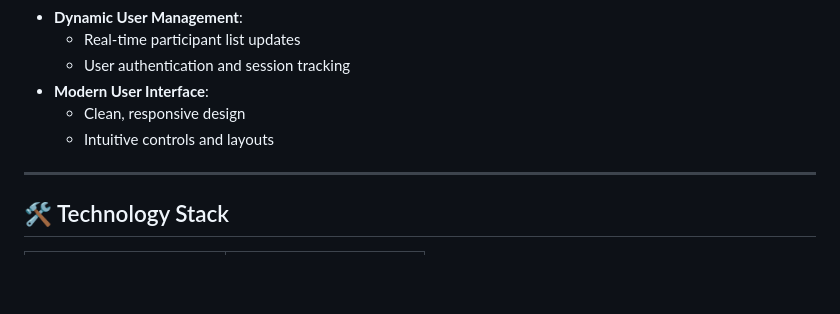
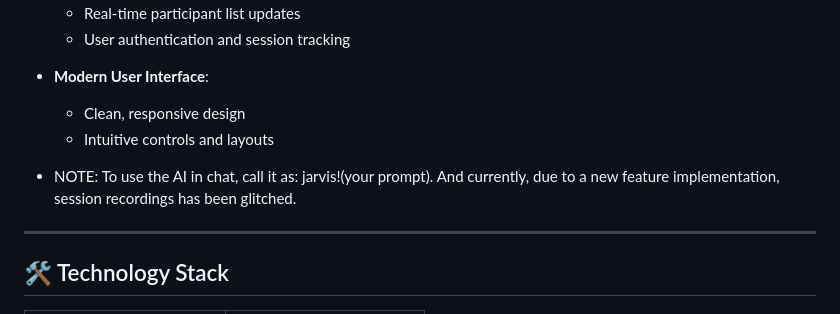
Before and after one commit to Siddharth-lal-13/ConvoConnect, a Markdown page: README.md, the part around the change. Rendered like a GitHub page; blank space fills up the shorter version.

```diff
--- a/README.md
+++ b/README.md
@@ -28,6 +28,7 @@ ConvoConnect is a sophisticated real-time video streaming and group calling web
   - Clean, responsive design
   - Intuitive controls and layouts
 
+- NOTE: To use the AI in chat, call it as: jarvis!(your prompt). And currently, due to a new feature implementation, session recordings has been glitched.
 ---
 
 ## 🛠️ Technology Stack
```
